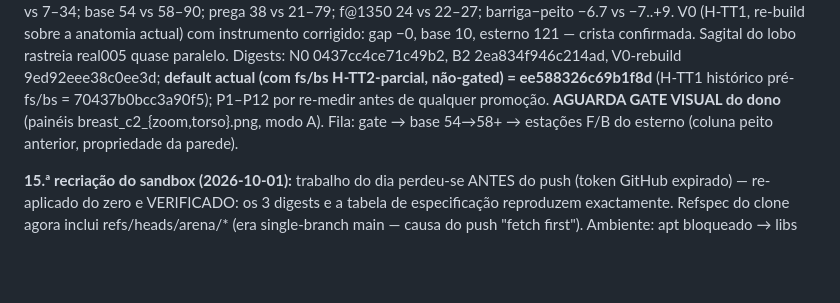
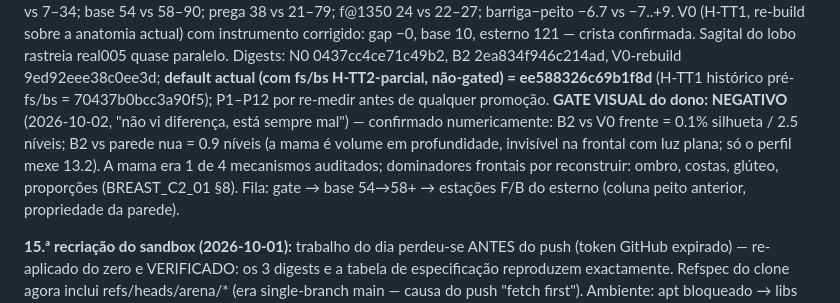
Before and after one commit to edmundo738/ProceduralHumanGenerator, a Markdown page: docs/STATE.md, the part around the change. GitHub-like rendering; blank space fills up the shorter version.

```diff
--- a/docs/STATE.md
+++ b/docs/STATE.md
@@ -245,8 +245,12 @@ Sagital do lobo rastreia real005 quase paralelo. Digests: N0
 0437cc4ce71c49b2, B2 2ea834f946c214ad, V0-rebuild 9ed92eee38c0ee3d;
 **default actual (com fs/bs H-TT2-parcial, não-gated) = ee588326c69b1f8d**
 (H-TT1 histórico pré-fs/bs = 70437b0bcc3a90f5); P1–P12 por re-medir antes de
-qualquer promoção. **AGUARDA GATE VISUAL do dono** (painéis
-breast_c2_{zoom,torso}.png, modo A). Fila: gate → base 54→58+ → estações F/B
+qualquer promoção. **GATE VISUAL do dono: NEGATIVO** (2026-10-02, "não vi diferença, está
+sempre mal") — confirmado numericamente: B2 vs V0 frente = 0.1% silhueta /
+2.5 níveis; B2 vs parede nua = 0.9 níveis (a mama é volume em profundidade,
+invisível na frontal com luz plana; só o perfil mexe 13.2). A mama era 1 de
+4 mecanismos auditados; dominadores frontais por reconstruir: ombro, costas,
+glúteo, proporções (BREAST_C2_01 §8). Fila: gate → base 54→58+ → estações F/B
 do esterno (coluna peito anterior, propriedade da parede).
 
 **15.ª recriação do sandbox (2026-10-01):** trabalho do dia perdeu-se ANTES
```
Also changed, not shown: docs/BREAST_C2_01.md (+24 -0 lines).
